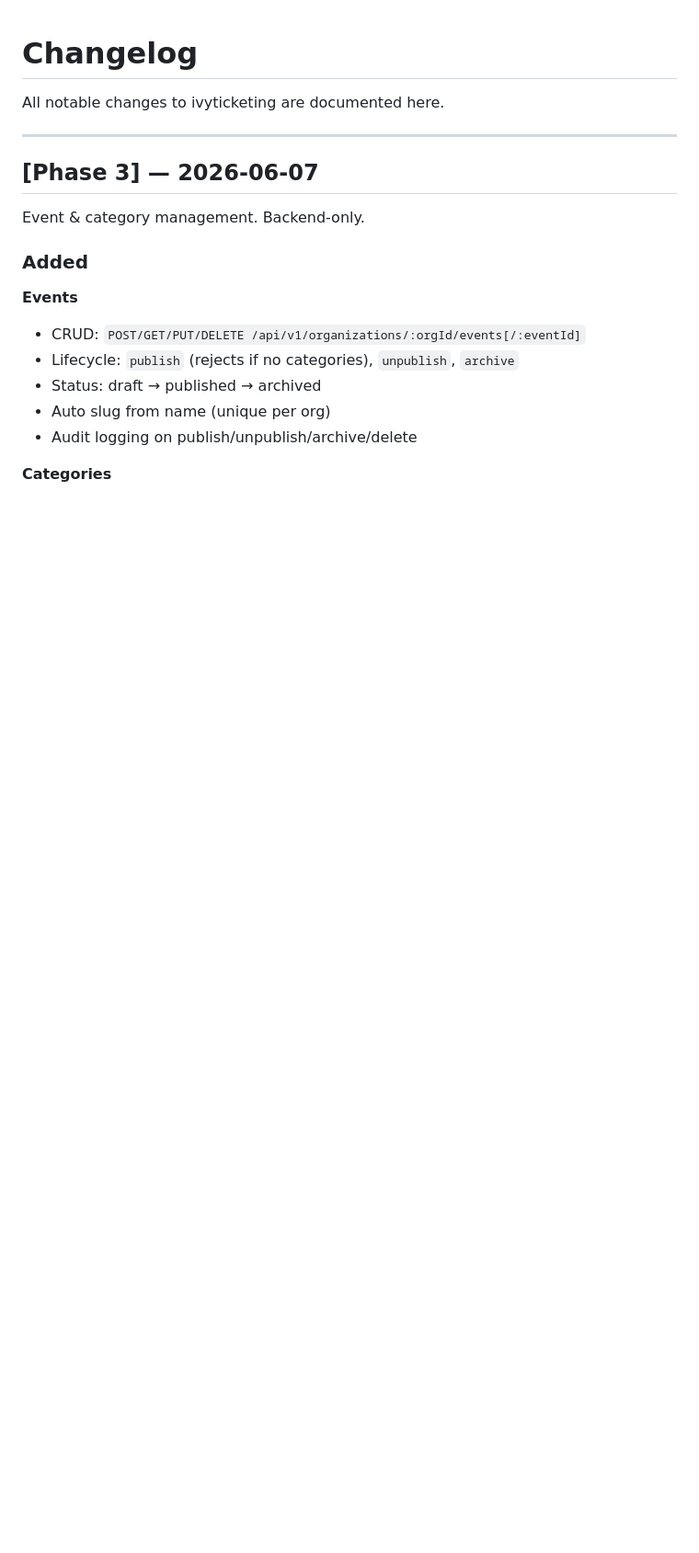
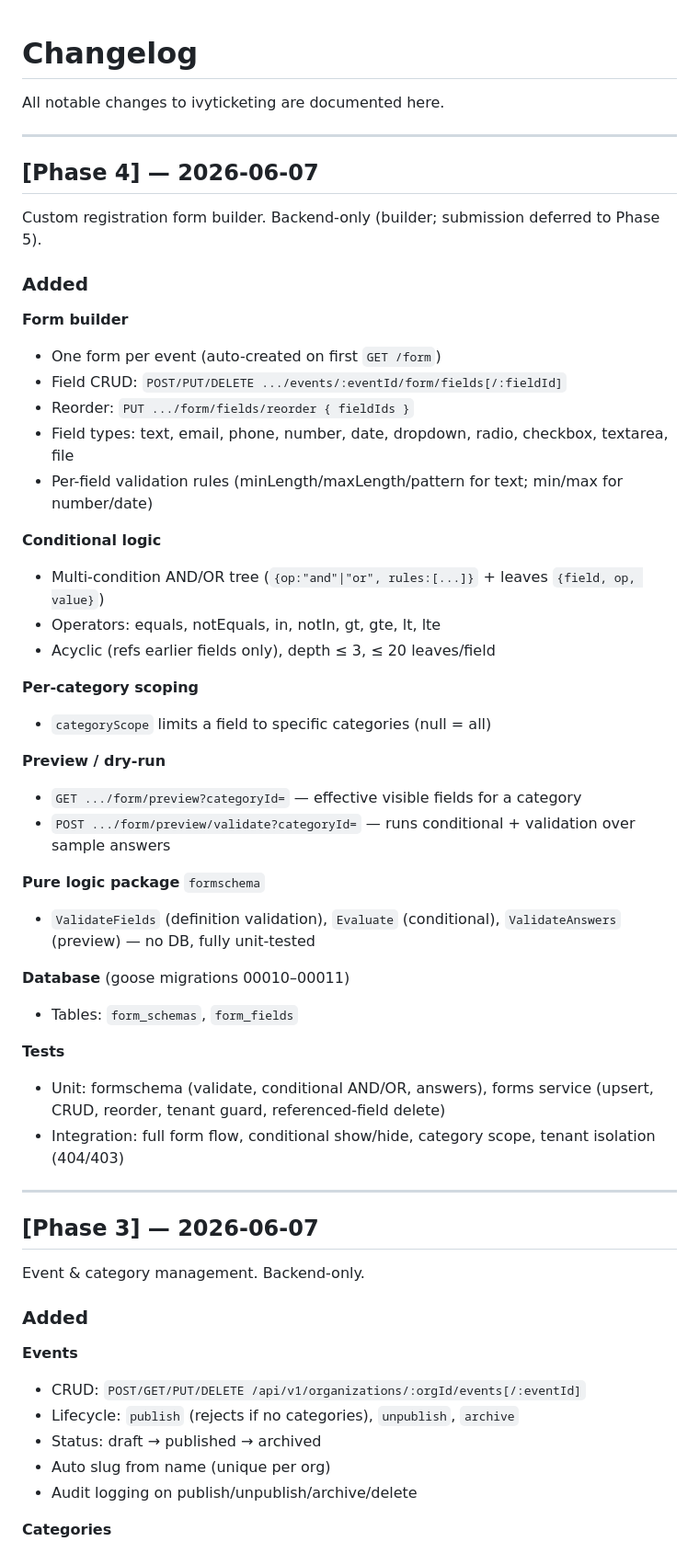
Before and after one commit to kaivyy/ivyticketing, a Markdown page: CHANGELOG.md, the part around the change. Shown at 92% size. GitHub-like rendering; blank space fills up the shorter version.

```diff
--- a/CHANGELOG.md
+++ b/CHANGELOG.md
@@ -1,6 +1,43 @@
 # Changelog
 
 All notable changes to ivyticketing are documented here.
+
+---
+
+## [Phase 4] — 2026-06-07
+
+Custom registration form builder. Backend-only (builder; submission deferred to Phase 5).
+
+### Added
+
+**Form builder**
+- One form per event (auto-created on first `GET /form`)
+- Field CRUD: `POST/PUT/DELETE .../events/:eventId/form/fields[/:fieldId]`
+- Reorder: `PUT .../form/fields/reorder { fieldIds }`
+- Field types: text, email, phone, number, date, dropdown, radio, checkbox, textarea, file
+- Per-field validation rules (minLength/maxLength/pattern for text; min/max for number/date)
+
+**Conditional logic**
+- Multi-condition AND/OR tree (`{op:"and"|"or", rules:[...]}` + leaves `{field, op, value}`)
+- Operators: equals, notEquals, in, notIn, gt, gte, lt, lte
+- Acyclic (refs earlier fields only), depth ≤ 3, ≤ 20 leaves/field
+
+**Per-category scoping**
+- `categoryScope` limits a field to specific categories (null = all)
+
+**Preview / dry-run**
+- `GET .../form/preview?categoryId=` — effective visible fields for a category
+- `POST .../form/preview/validate?categoryId=` — runs conditional + validation over sample answers
+
+**Pure logic package** `formschema`
+- `ValidateFields` (definition validation), `Evaluate` (conditional), `ValidateAnswers` (preview) — no DB, fully unit-tested
+
+**Database** (goose migrations 00010–00011)
+- Tables: `form_schemas`, `form_fields`
+
+**Tests**
+- Unit: formschema (validate, conditional AND/OR, answers), forms service (upsert, CRUD, reorder, tenant guard, referenced-field delete)
+- Integration: full form flow, conditional show/hide, category scope, tenant isolation (404/403)
 
 ---
 
```
Also changed, not shown: README.md (+23 -0 lines).
